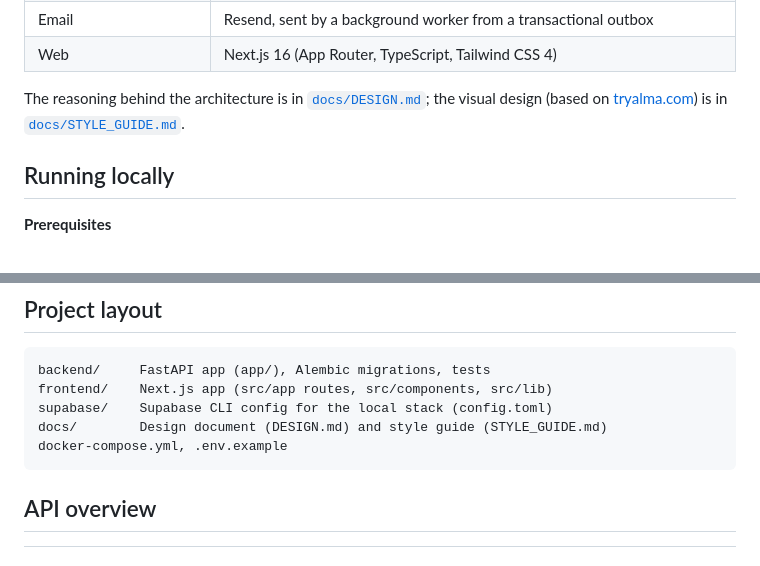
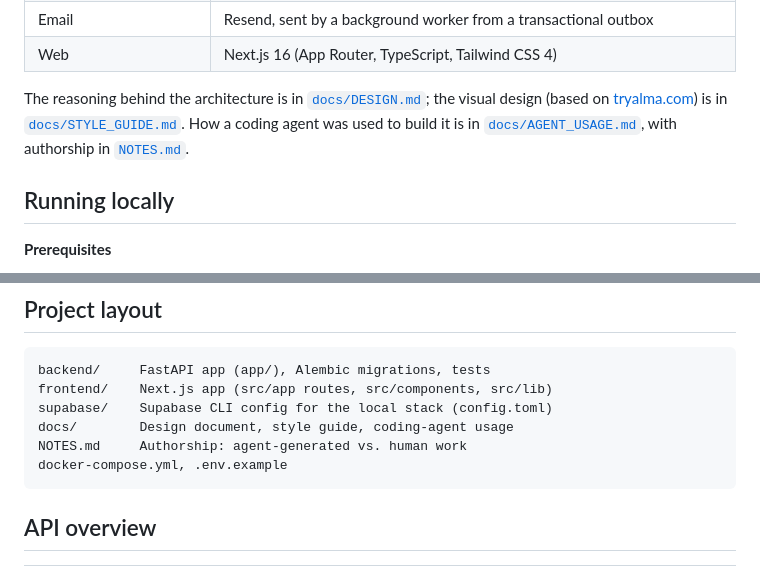
Before and after one commit to gilito345/alma-leads-app, a Markdown page: README.md, 2 parts joined by grey strips. GitHub-like rendering.

````diff
--- a/README.md
+++ b/README.md
@@ -17,7 +17,7 @@ A public lead-intake form and an internal, auth-guarded dashboard for attorneys.
 | Email | Resend, sent by a background worker from a transactional outbox |
 | Web | Next.js 16 (App Router, TypeScript, Tailwind CSS 4) |
 
-The reasoning behind the architecture is in [`docs/DESIGN.md`](docs/DESIGN.md); the visual design (based on [tryalma.com](https://www.tryalma.com)) is in [`docs/STYLE_GUIDE.md`](docs/STYLE_GUIDE.md).
+The reasoning behind the architecture is in [`docs/DESIGN.md`](docs/DESIGN.md); the visual design (based on [tryalma.com](https://www.tryalma.com)) is in [`docs/STYLE_GUIDE.md`](docs/STYLE_GUIDE.md). How a coding agent was used to build it is in [`docs/AGENT_USAGE.md`](docs/AGENT_USAGE.md), with authorship in [`NOTES.md`](NOTES.md).
 
 ## Running locally
 
@@ -151,7 +151,8 @@ CI runs all of these on every push and pull request (`.github/workflows/ci.yml`)
 backend/     FastAPI app (app/), Alembic migrations, tests
 frontend/    Next.js app (src/app routes, src/components, src/lib)
 supabase/    Supabase CLI config for the local stack (config.toml)
-docs/        Design document (DESIGN.md) and style guide (STYLE_GUIDE.md)
+docs/        Design document, style guide, coding-agent usage
+NOTES.md     Authorship: agent-generated vs. human work
 docker-compose.yml, .env.example
 ```
 
````
Also changed, not shown: NOTES.md (added, +25 -0 lines), docs/AGENT_USAGE.md (added, +57 -0 lines).
